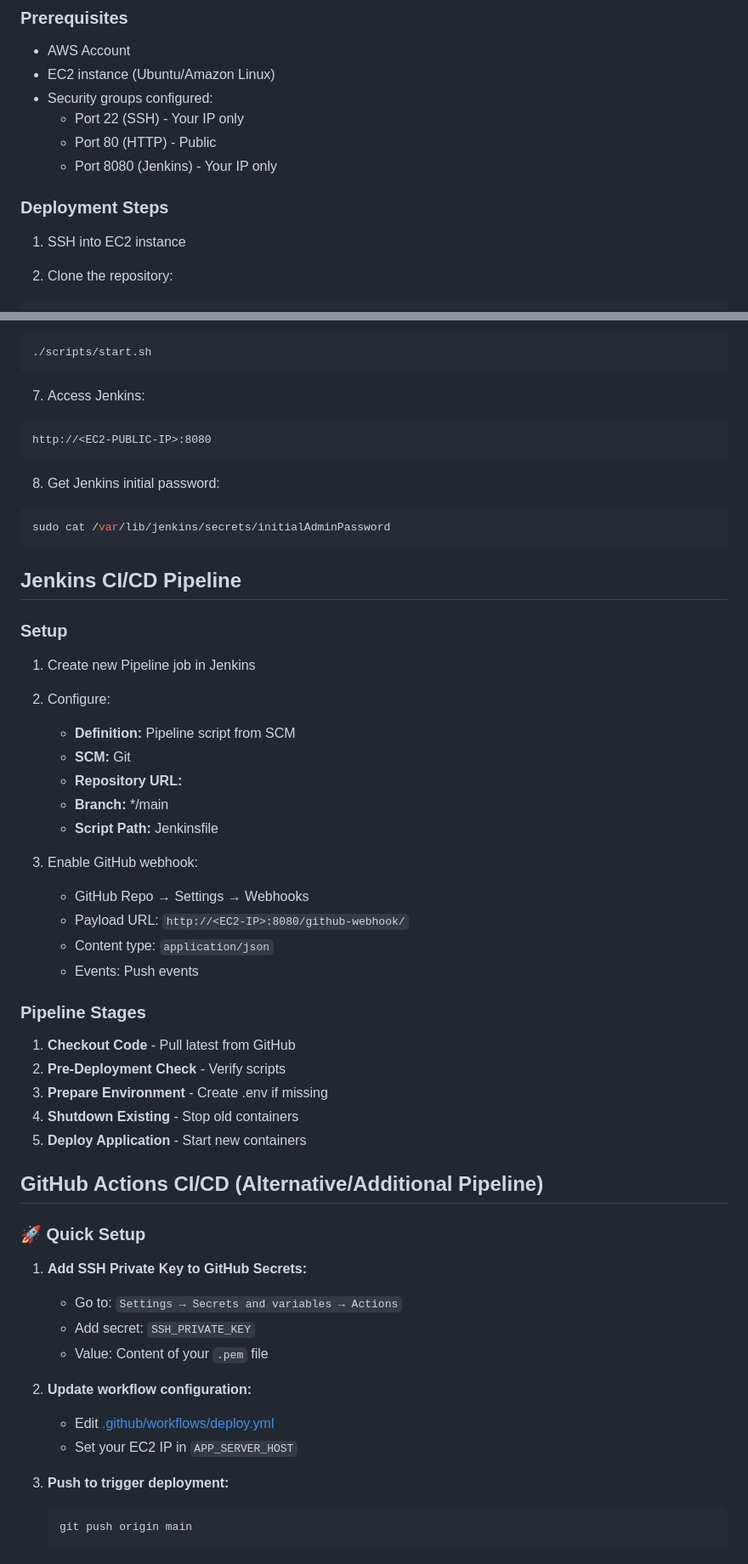
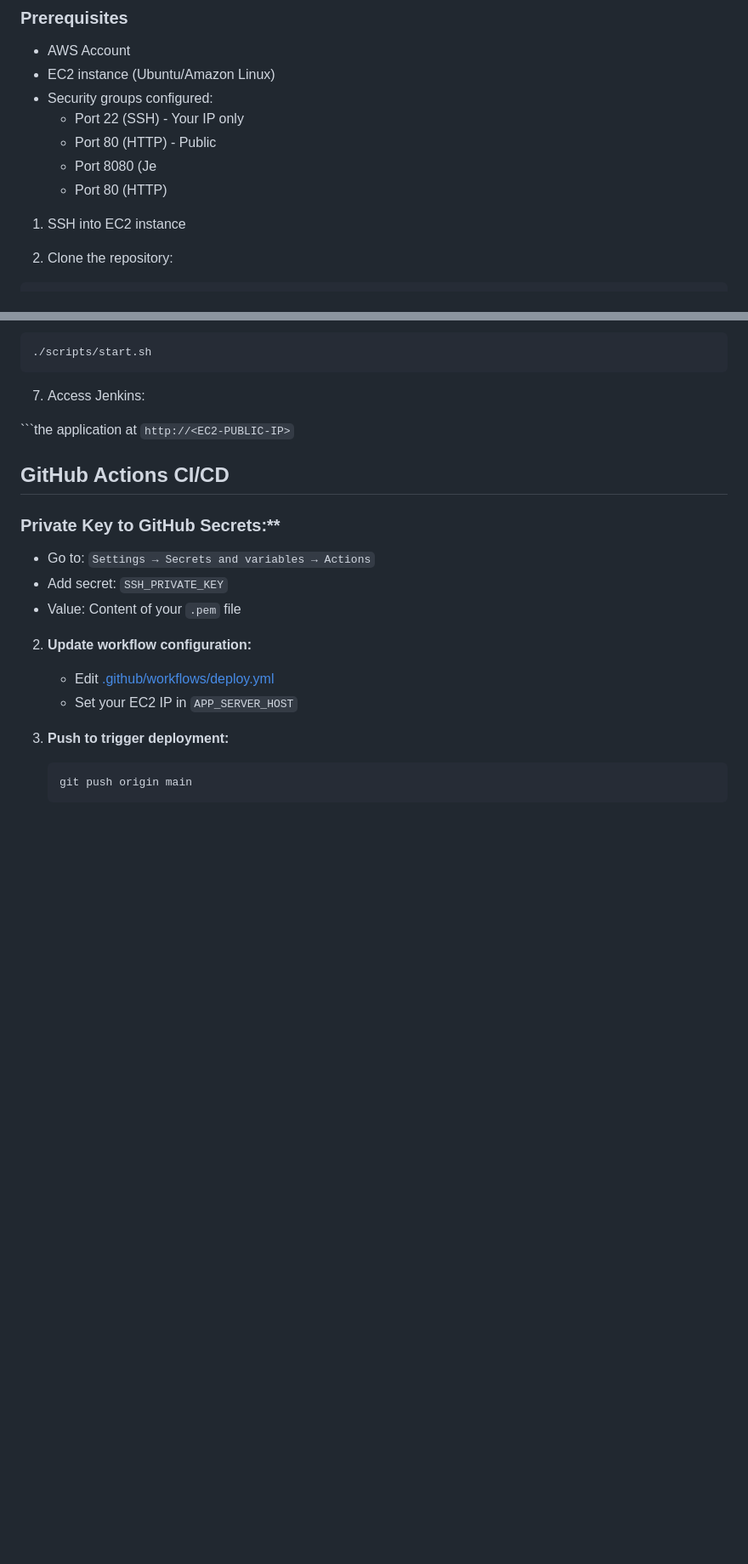
Before and after one commit to rohitm02/Two-Tier_Flask-CI-CD, a Markdown page: README.md, 2 parts joined by grey strips. Shown at 85% size. GitHub-like rendering; blank space fills up the shorter version.

````diff
--- a/README.md
+++ b/README.md
@@ -114,9 +108,8 @@ docker-compose down
 - Security groups configured:
   - Port 22 (SSH) - Your IP only
   - Port 80 (HTTP) - Public
-  - Port 8080 (Jenkins) - Your IP only
-
-### Deployment Steps
+  - Port 8080 (Je
+  - Port 80 (HTTP)
 
 1. SSH into EC2 instance
 
@@ -150,47 +143,11 @@ cp .env.example .env
 
 7. Access Jenkins:
 
-```
-http://<EC2-PUBLIC-IP>:8080
-```
+```the application at `http://<EC2-PUBLIC-IP>`
 
-8. Get Jenkins initial password:
+## GitHub Actions CI/CD
 
-```bash
-sudo cat /var/lib/jenkins/secrets/initialAdminPassword
-```
-
-## Jenkins CI/CD Pipeline
-
-### Setup
-
-1. Create new Pipeline job in Jenkins
-2. Configure:
-   - **Definition:** Pipeline script from SCM
-   - **SCM:** Git
-   - **Repository URL:** <your-repo-url>
-   - **Branch:** \*/main
-   - **Script Path:** Jenkinsfile
-
-3. Enable GitHub webhook:
-   - GitHub Repo → Settings → Webhooks
-   - Payload URL: `http://<EC2-IP>:8080/github-webhook/`
-   - Content type: `application/json`
-   - Events: Push events
-
-### Pipeline Stages
-
-1. **Checkout Code** - Pull latest from GitHub
-2. **Pre-Deployment Check** - Verify scripts
-3. **Prepare Environment** - Create .env if missing
-4. **Shutdown Existing** - Stop old containers
-5. **Deploy Application** - Start new containers
-
-## GitHub Actions CI/CD (Alternative/Additional Pipeline)
-
-### 🚀 Quick Setup
-
-1. **Add SSH Private Key to GitHub Secrets:**
+### Private Key to GitHub Secrets:**
    - Go to: `Settings → Secrets and variables → Actions`
    - Add secret: `SSH_PRIVATE_KEY`
    - Value: Content of your `.pem` file
````
Also changed, not shown: other parts of README.md (+44 -54 lines).
